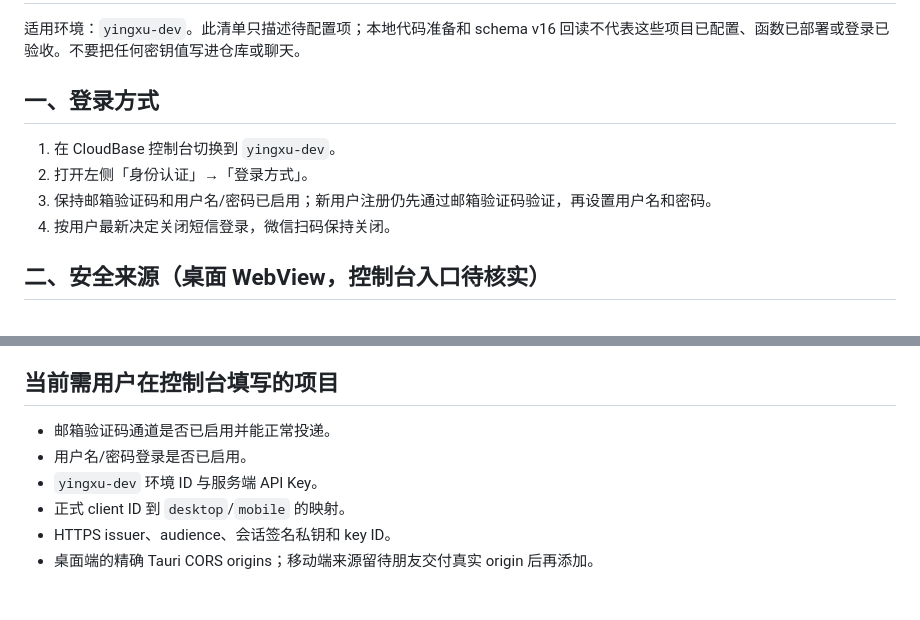
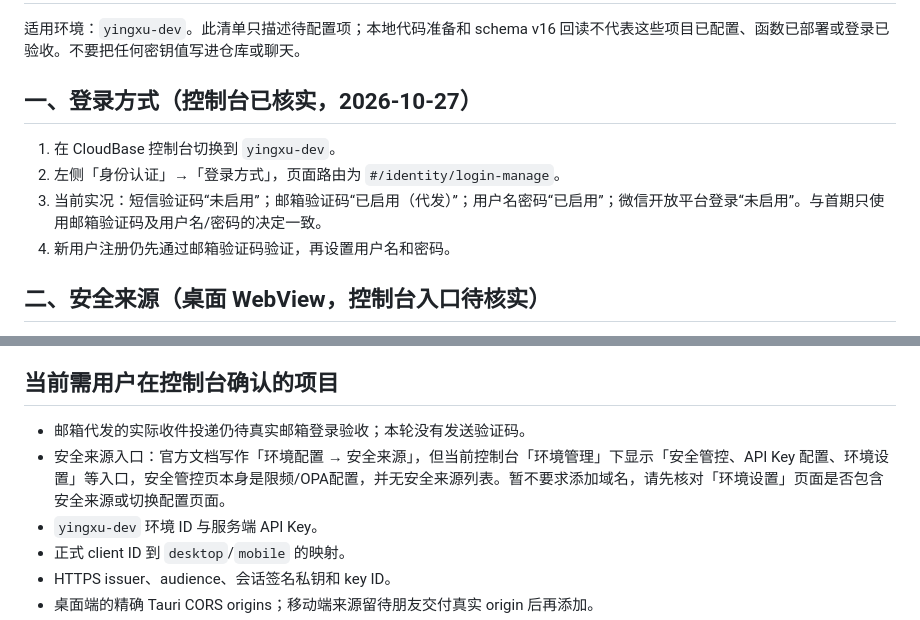
Before and after one commit to new-yingxu/yingxu, a Markdown page: infra/cloud/console-configuration-checklist.md, 2 parts joined by grey strips. Drawn GitHub-style; blank space fills up the shorter version.

Commit message:
Record verified CloudBase login methods

```diff
--- a/infra/cloud/console-configuration-checklist.md
+++ b/infra/cloud/console-configuration-checklist.md
@@ -2,12 +2,12 @@
 
 适用环境：`yingxu-dev`。此清单只描述待配置项；本地代码准备和 schema v16 回读不代表这些项目已配置、函数已部署或登录已验收。不要把任何密钥值写进仓库或聊天。
 
-## 一、登录方式
+## 一、登录方式（控制台已核实，2026-10-27）
 
 1. 在 CloudBase 控制台切换到 `yingxu-dev`。
-2. 打开左侧「身份认证」→「登录方式」。
-3. 保持邮箱验证码和用户名/密码已启用；新用户注册仍先通过邮箱验证码验证，再设置用户名和密码。
-4. 按用户最新决定关闭短信登录，微信扫码保持关闭。
+2. 左侧「身份认证」→「登录方式」，页面路由为 `#/identity/login-manage`。
+3. 当前实况：短信验证码“未启用”；邮箱验证码“已启用（代发）”；用户名密码“已启用”；微信开放平台登录“未启用”。与首期只使用邮箱验证码及用户名/密码的决定一致。
+4. 新用户注册仍先通过邮箱验证码验证，再设置用户名和密码。
 
 ## 二、安全来源（桌面 WebView，控制台入口待核实）
 
@@ -53,10 +53,10 @@ CloudBase 官方文档说明，Web SDK 来源需要在环境安全来源中白
 5. 邮箱验证码与用户名/密码保持启用；短信与微信登录保持关闭。
 6. 配置完成后告知维护者“登录方式和函数变量已配置”，不要发送 Secret 值。后续再单独进行本地包复核、云端部署授权和部署后验收。
 
-## 当前需用户在控制台填写的项目
+## 当前需用户在控制台确认的项目
 
-- 邮箱验证码通道是否已启用并能正常投递。
-- 用户名/密码登录是否已启用。
+- 邮箱代发的实际收件投递仍待真实邮箱登录验收；本轮没有发送验证码。
+- 安全来源入口：官方文档写作「环境配置 → 安全来源」，但当前控制台「环境管理」下显示「安全管控、API Key 配置、环境设置」等入口，安全管控页本身是限频/OPA配置，并无安全来源列表。暂不要求添加域名，请先核对「环境设置」页面是否包含安全来源或切换配置页面。
 - `yingxu-dev` 环境 ID 与服务端 API Key。
 - 正式 client ID 到 `desktop`/`mobile` 的映射。
 - HTTPS issuer、audience、会话签名私钥和 key ID。
```
